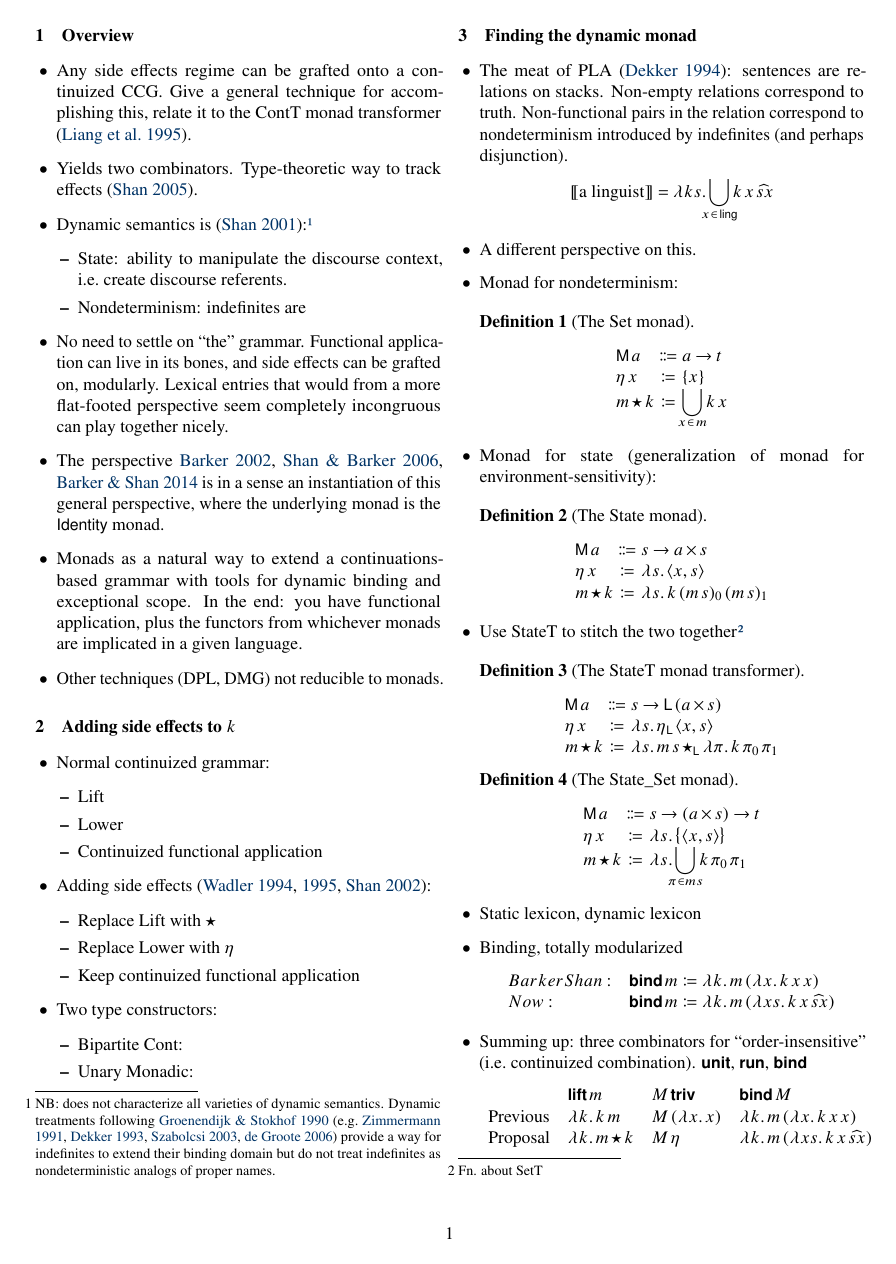
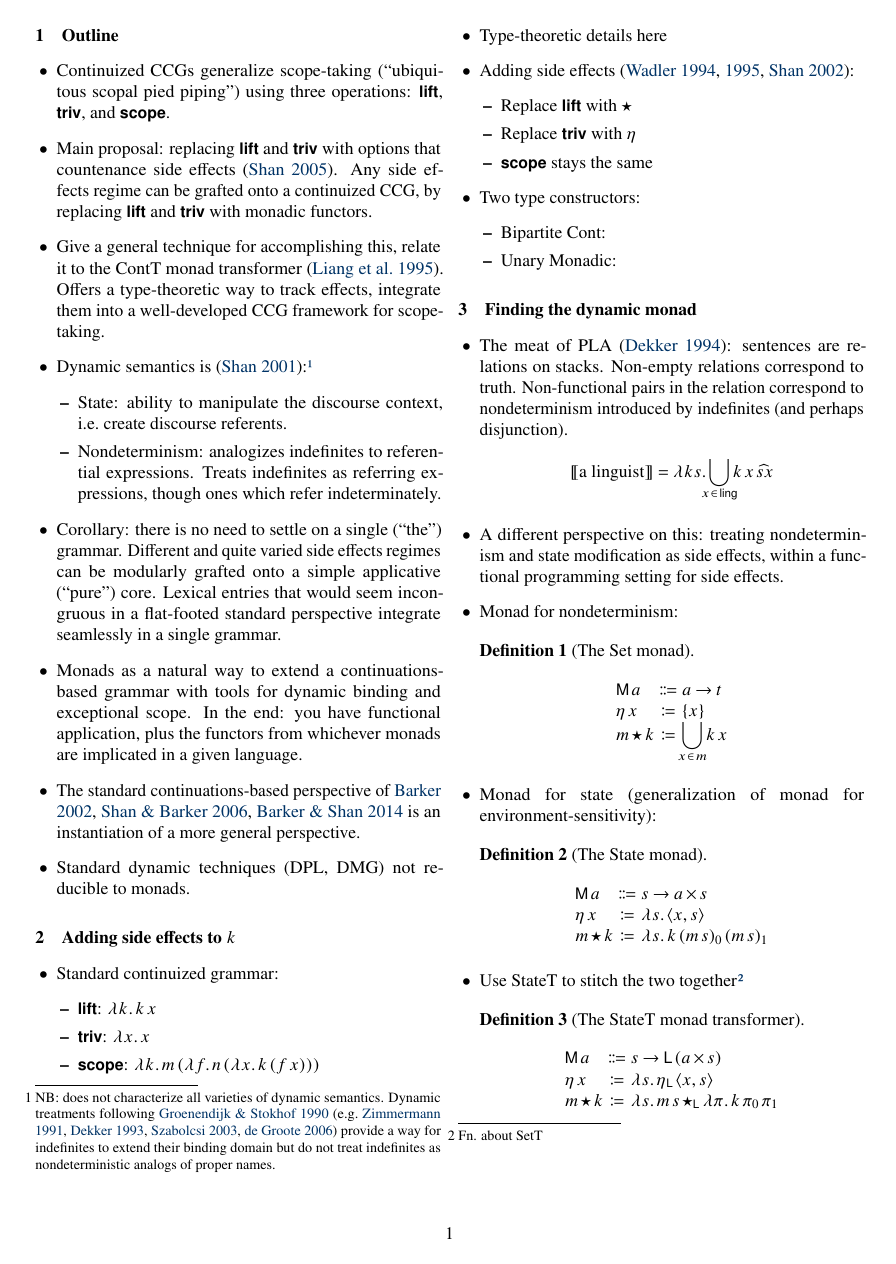
Before and after one commit to schar/esslli-cg-abstract, a LaTeX document (MDCG.tex): page 1 of 2. The pictures show the PDF file MDCG.pdf that the author committed with the source.

Commit message:
SC edits

```diff
--- a/MDCG.tex
+++ b/MDCG.tex
@@ -15,32 +15,34 @@
 \begin{document}
 %\maketitle
 
-\section{Overview}
+\section{Outline}
 \begin{itemize}
-	\item Any side effects regime can be grafted onto a continuized CCG. Give a general technique for accomplishing this, relate it to the ContT monad transformer (\citealt{Liangetal}).%
+	\item Continuized CCGs generalize scope-taking (``ubiquitous scopal pied piping'') using three operations: \bsf{lift}, \bsf{triv}, and \bsf{scope}. %
 
-	\item Yields two combinators. Type-theoretic way to track effects (\citealt{Shan:2005}).%
+	\item Main proposal: replacing \bsf{lift} and \bsf{triv} with options that countenance side effects (\citealt{Shan:2005}). Any side effects regime can be grafted onto a continuized CCG, by replacing \bsf{lift} and \bsf{triv} with monadic functors.%
+
+	\item Give a general technique for accomplishing this, relate it to the ContT monad transformer (\citealt{Liangetal}). Offers a type-theoretic way to track effects, integrate them into a well-developed CCG framework for scope-taking.%
 
 	\item Dynamic semantics is (\citealt{Shan:2001}):\footnote{NB: does not characterize all varieties of dynamic semantics. Dynamic treatments following \citealt{GroenendijkStokhof:1990} (e.g.~\citealt{Zimmermann:1991, Dekker:1993, Szabolcsi:2003, Groote:2006}) provide a way for indefinites to extend their binding domain but do not treat indefinites as nondeterministic analogs of proper names.}%
 	\begin{itemize}
 		\item State: ability to manipulate the discourse context, i.e.~create discourse referents.%
-		\item Nondeterminism: indefinites are
+		\item Nondeterminism: analogizes indefinites to referential expressions. Treats indefinites as referring expressions, though ones which refer indeterminately.%
 	\end{itemize}
 
-	\item No need to settle on ``the'' grammar. Functional application can live in its bones, and side effects can be grafted on, modularly. Lexical entries that would from a more flat-footed perspective seem completely incongruous can play together nicely. %
-
-	\item The perspective \citealt{Barker:2002, ShanBarker:2006, BarkerShan:2014} is in a sense an instantiation of this general perspective, where the underlying monad is the \textsf{Identity} monad.%
+	\item Corollary: there is no need to settle on a single (``the'') grammar. Different and quite varied side effects regimes can be modularly grafted onto a simple applicative (``pure'') core. Lexical entries that would seem incongruous in a flat-footed standard perspective integrate seamlessly in a single grammar. %
 
 	\item Monads as a natural way to extend a continuations-based grammar with tools for dynamic binding and exceptional scope. In the end: you have functional application, plus the functors from whichever monads are implicated in a given language. %
 
-	\item Other techniques (DPL, DMG) not reducible to monads.
+	\item The standard continuations-based perspective of \citealt{Barker:2002, ShanBarker:2006, BarkerShan:2014} is an instantiation of a more general perspective.%
+
+	\item Standard dynamic techniques (DPL, DMG) not reducible to monads.
 \end{itemize}
 
 \section{Adding side effects to $k$}
 \begin{itemize}
-	\item Normal continuized grammar:
+	\item Standard continuized grammar:
 	\begin{itemize}
-		\item Lift
-		\item Lower
-		\item Continuized functional application
+		\item \bsf{lift}: $\lambda k.\,k\,x$
+		\item \bsf{triv}: $\lambda x.\,x$
+		\item \bsf{scope}: $\lambda k.\,m\,(\lambda f.\,n\,(\lambda x.\,k\,(f\,x)))$%
 	\end{itemize}
@@ -47,9 +51,9 @@
 
 	\item Adding side effects (\citealt{Wadler:1994, Wadler:1995, Shan:2002}):
 	\begin{itemize}
-		\item Replace Lift with $\star$
-		\item Replace Lower with $\eta$
-		\item Keep continuized functional application
+		\item Replace \bsf{lift} with $\star$
+		\item Replace \bsf{triv} with $\eta$
+		\item \bsf{scope} stays the same
 	\end{itemize}
 
 	\item Two type constructors:
@@ -65,7 +69,7 @@
 	\item The meat of PLA (\citealt{Dekker:1994}): sentences are relations on stacks. Non-empty relations correspond to truth. Non-functional pairs in the relation correspond to nondeterminism introduced by indefinites (and perhaps disjunction).%
 	\[\sv{\text{a linguist}} = \lambda ks.\bigcup_{\mathclap{x\in\,\textsf{ling}}}k\,x\,\widehat{sx}\]%
 
-	\item A different perspective on this.
+	\item A different perspective on this: treating nondeterminism and state modification as side effects, within a functional programming setting for side effects. %
 
 	\item Monad for nondeterminism:
 	\begin{defi}[The Set monad]\label{set}
@@ -117,6 +121,5 @@
 
 	\item Static lexicon, dynamic lexicon
 
-	\item Binding, totally modularized
+	\item Modular treatment of binding.%
 	\[\begin{array}{ll}
-		BarkerShan:& \bsf{bind}\,m \ceq \lambda k.\,m\,(\lambda x.\,k\,x\,x)
```
Also changed, not shown: MDCG.pdf, MDCG.tex (9 more changed lines).
